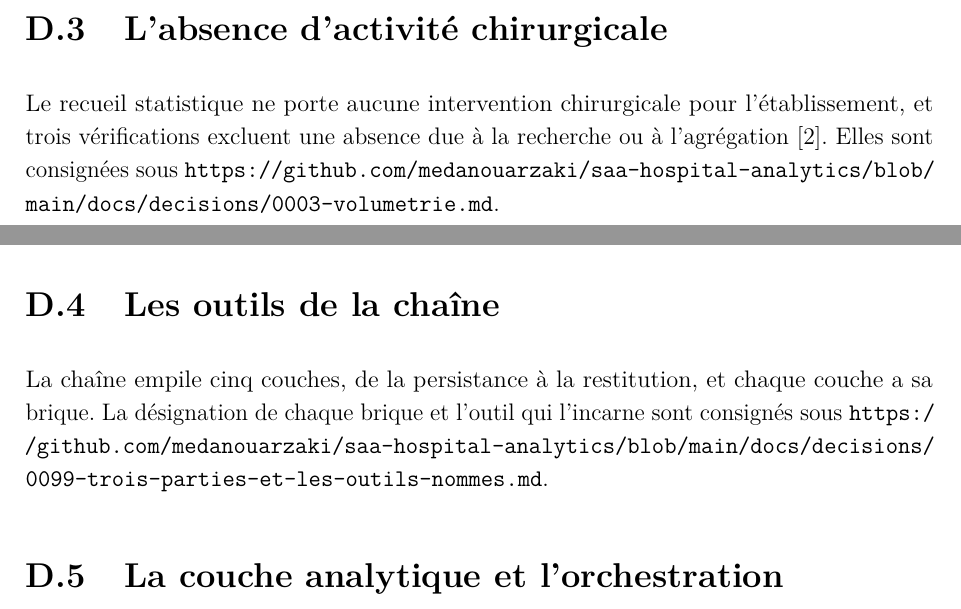
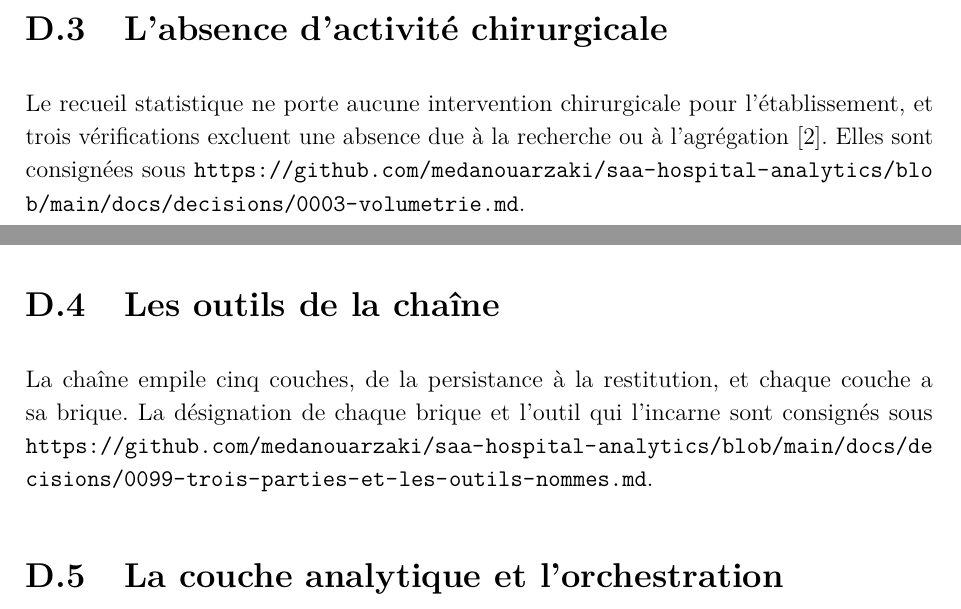
Before and after one commit to medanouarzaki/saa-hospital-analytics, a LaTeX document (report/rapport.tex, which reads report/complements_techniques.tex): two parts of pages 85 and 86 of 89, joined at a grey line, cut so that both start at the same text. Compiled offline with pdfLaTeX; a LaTeX package or settings file that is missing is left out.

Commit message:
rapport: liens de l annexe actifs, adresses retirees du controle des nombres tapes
Les trois chemins a chiffres de l annexe des complements techniques deviennent des adresses actives. Le controle des nombres tapes retire l argument d une adresse comme celui d une citation ; un nombre tape dans la prose reste refuse.

```diff
--- a/report/complements_techniques.tex
+++ b/report/complements_techniques.tex
@@ -39,13 +39,13 @@ des urgences sous \url{https://github.com/medanouarzaki/saa-hospital-analytics/b
 
 Le recueil statistique ne porte aucune intervention chirurgicale pour l'établissement, et trois
 vérifications excluent une absence due à la recherche ou à l'agrégation \cite{s30}. Elles sont
-consignées sous \texttt{https:/\allowbreak /\allowbreak github.com/\allowbreak medanouarzaki/\allowbreak saa-hospital-analytics/\allowbreak blob/\allowbreak main/\allowbreak docs/\allowbreak decisions/\allowbreak 0003-volumetrie.md}.
+consignées sous \url{https://github.com/medanouarzaki/saa-hospital-analytics/blob/main/docs/decisions/0003-volumetrie.md}.
 
 \section{Les outils de la chaîne}\label{sec:complements-pile}
 
 La chaîne empile cinq couches, de la persistance à la restitution, et chaque couche a sa brique.
 La désignation de chaque brique et l'outil qui l'incarne sont consignés sous
-\texttt{https:/\allowbreak /\allowbreak github.com/\allowbreak medanouarzaki/\allowbreak saa-hospital-analytics/\allowbreak blob/\allowbreak main/\allowbreak docs/\allowbreak decisions/\allowbreak 0099-trois-parties-et-les-outils-nommes.md}.
+\url{https://github.com/medanouarzaki/saa-hospital-analytics/blob/main/docs/decisions/0099-trois-parties-et-les-outils-nommes.md}.
 
 \section{La couche analytique et l'orchestration}\label{sec:complements-analytique}
 
```
Also changed, not shown: report/complements_techniques.tex (2 more changed lines), 1 other file.
